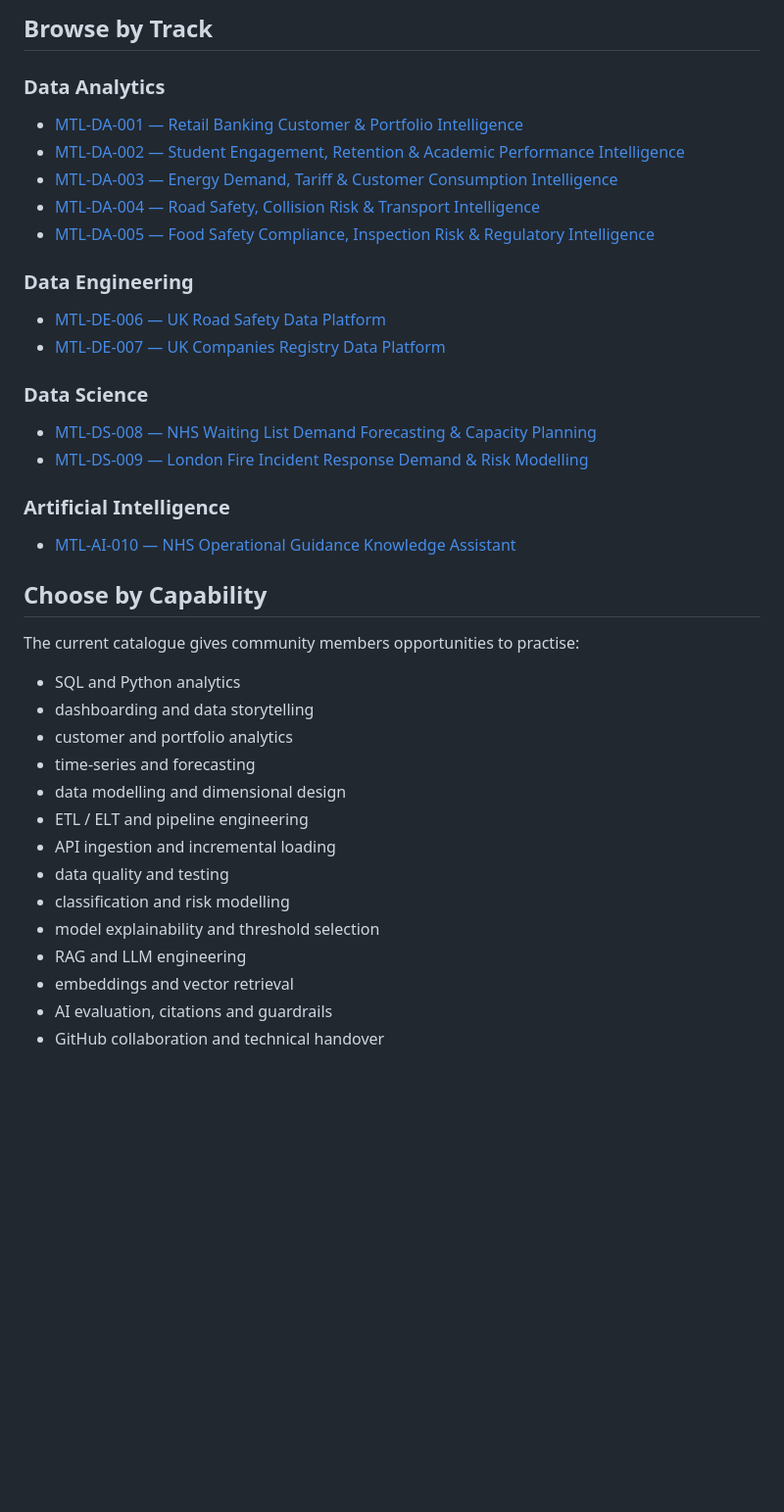
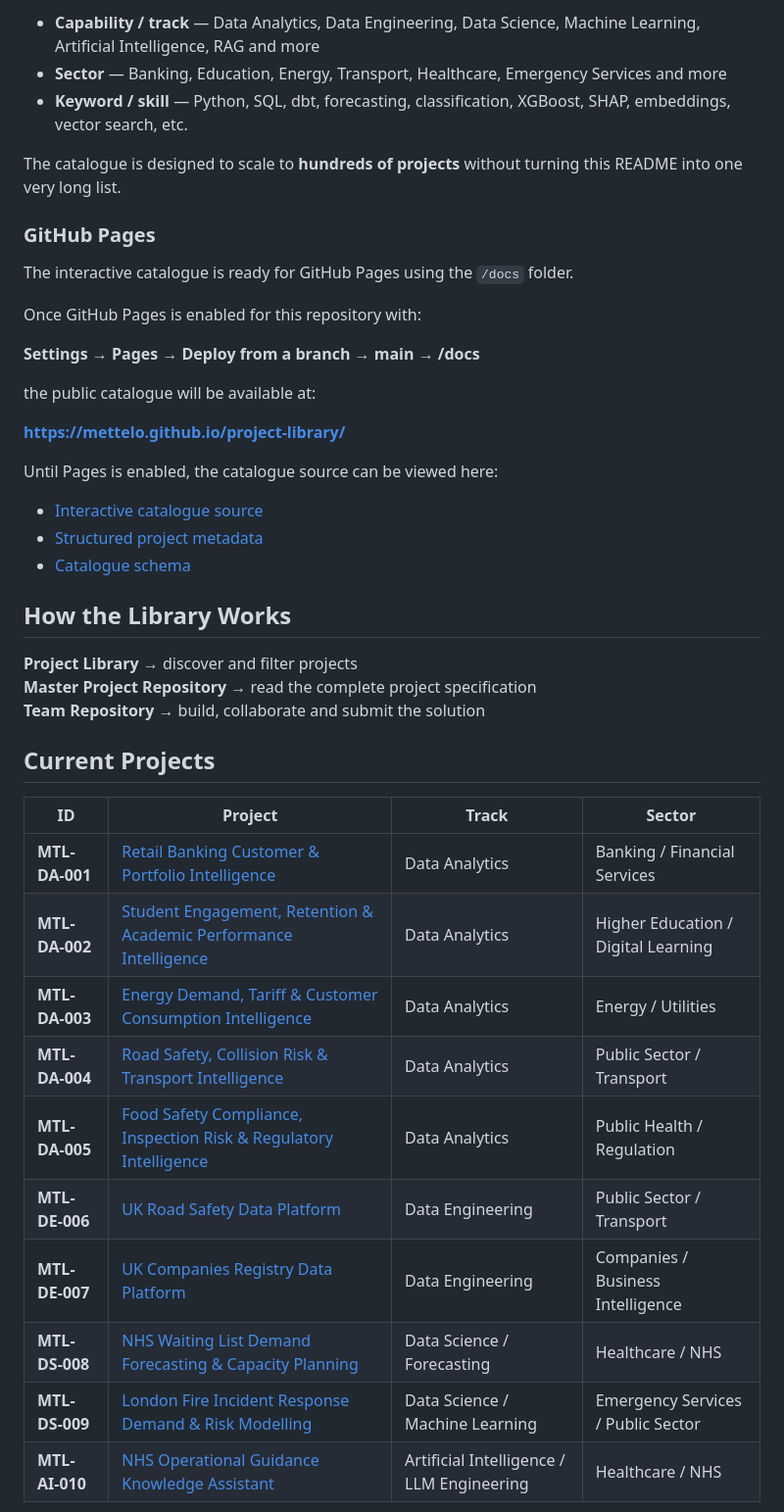
Before and after one commit to Mettelo/project-library, a Markdown page: README.md, the part around one of its changes. Shown at 98% size. Drawn GitHub-style; blank space fills up the shorter version.

Commit message:
Add scalable filterable project catalogue guidance

```diff
--- a/README.md
+++ b/README.md
@@ -27,43 +12,46 @@ Each project is built around a realistic organisational problem and gives partic
 
-## Browse by Track
+- **Capability / track** — Data Analytics, Data Engineering, Data Science, Machine Learning, Artificial Intelligence, RAG and more
+- **Sector** — Banking, Education, Energy, Transport, Healthcare, Emergency Services and more
+- **Keyword / skill** — Python, SQL, dbt, forecasting, classification, XGBoost, SHAP, embeddings, vector search, etc.
 
-### Data Analytics
+The catalogue is designed to scale to **hundreds of projects** without turning this README into one very long list.
 
-- [MTL-DA-001 — Retail Banking Customer & Portfolio Intelligence](https://github.com/Mettelo/MTL-DA-001-retail-banking-intelligence)
-- [MTL-DA-002 — Student Engagement, Retention & Academic Performance Intelligence](https://github.com/Mettelo/Mettelo-MTL-DA-002-student-engagement-intelligence)
-- [MTL-DA-003 — Energy Demand, Tariff & Customer Consumption Intelligence](https://github.com/Mettelo/MTL-DA-003-Energy-Demand-Tariff-Customer-Consumption-Intelligence)
-- [MTL-DA-004 — Road Safety, Collision Risk & Transport Intelligence](https://github.com/Mettelo/MTL-DA-004-Road-Safety-Collision-Risk-Transport-Intelligence)
-- [MTL-DA-005 — Food Safety Compliance, Inspection Risk & Regulatory Intelligence](https://github.com/Mettelo/MTL-DA-005-Food-Safety-Compliance-Inspection-Risk-Regulatory-Intelligence)
+### GitHub Pages
 
-### Data Engineering
+The interactive catalogue is ready for GitHub Pages using the `/docs` folder.
 
-- [MTL-DE-006 — UK Road Safety Data Platform](https://github.com/Mettelo/MTL-DE-006-UK-Road-Safety-Data-Platform)
-- [MTL-DE-007 — UK Companies Registry Data Platform](https://github.com/Mettelo/MTL-DE-007-UK-Companies-Registry-Data-Platform)
+Once GitHub Pages is enabled for this repository with:
 
-### Data Science
+**Settings → Pages → Deploy from a branch → main → /docs**
 
-- [MTL-DS-008 — NHS Waiting List Demand Forecasting & Capacity Planning](https://github.com/Mettelo/MTL-DS-008-NHS-Waiting-List-Demand-Forecasting-Capacity-Planning)
-- [MTL-DS-009 — London Fire Incident Response Demand & Risk Modelling](https://github.com/Mettelo/MTL-DS-009-London-Fire-Incident-Response-Demand-Risk-Modelling)
+the public catalogue will be available at:
 
-### Artificial Intelligence
+**https://mettelo.github.io/project-library/**
 
-- [MTL-AI-010 — NHS Operational Guidance Knowledge Assistant](https://github.com/Mettelo/MTL-AI-010-NHS-Operational-Guidance-Knowledge-Assistant)
+Until Pages is enabled, the catalogue source can be viewed here:
 
-## Choose by Capability
+- [Interactive catalogue source](docs/index.html)
+- [Structured project metadata](docs/projects.json)
+- [Catalogue schema](CATALOGUE_SCHEMA.md)
 
-The current catalogue gives community members opportunities to practise:
+## How the Library Works
 
-- SQL and Python analytics
-- dashboarding and data storytelling
-- customer and portfolio analytics
-- time-series and forecasting
-- data modelling and dimensional design
-- ETL / ELT and pipeline engineering
-- API ingestion and incremental loading
-- data quality and testing
-- classification and risk modelling
-- model explainability and threshold selection
-- RAG and LLM engineering
-- embeddings and vector retrieval
-- AI evaluation, citations and guardrails
-- GitHub collaboration and technical handover
+**Project Library** → discover and filter projects
+**Master Project Repository** → read the complete project specification
+**Team Repository** → build, collaborate and submit the solution
+
+## Current Projects
+
+| ID | Project | Track | Sector |
+|---|---|---|---|
+| **MTL-DA-001** | [Retail Banking Customer & Portfolio Intelligence](https://github.com/Mettelo/MTL-DA-001-retail-banking-intelligence) | Data Analytics | Banking / Financial Services |
+| **MTL-DA-002** | [Student Engagement, Retention & Academic Performance Intelligence](https://github.com/Mettelo/Mettelo-MTL-DA-002-student-engagement-intelligence) | Data Analytics | Higher Education / Digital Learning |
+| **MTL-DA-003** | [Energy Demand, Tariff & Customer Consumption Intelligence](https://github.com/Mettelo/MTL-DA-003-Energy-Demand-Tariff-Customer-Consumption-Intelligence) | Data Analytics | Energy / Utilities |
+| **MTL-DA-004** | [Road Safety, Collision Risk & Transport Intelligence](https://github.com/Mettelo/MTL-DA-004-Road-Safety-Collision-Risk-Transport-Intelligence) | Data Analytics | Public Sector / Transport |
+| **MTL-DA-005** | [Food Safety Compliance, Inspection Risk & Regulatory Intelligence](https://github.com/Mettelo/MTL-DA-005-Food-Safety-Compliance-Inspection-Risk-Regulatory-Intelligence) | Data Analytics | Public Health / Regulation |
+| **MTL-DE-006** | [UK Road Safety Data Platform](https://github.com/Mettelo/MTL-DE-006-UK-Road-Safety-Data-Platform) | Data Engineering | Public Sector / Transport |
+| **MTL-DE-007** | [UK Companies Registry Data Platform](https://github.com/Mettelo/MTL-DE-007-UK-Companies-Registry-Data-Platform) | Data Engineering | Companies / Business Intelligence |
+| **MTL-DS-008** | [NHS Waiting List Demand Forecasting & Capacity Planning](https://github.com/Mettelo/MTL-DS-008-NHS-Waiting-List-Demand-Forecasting-Capacity-Planning) | Data Science / Forecasting | Healthcare / NHS |
+| **MTL-DS-009** | [London Fire Incident Response Demand & Risk Modelling](https://github.com/Mettelo/MTL-DS-009-London-Fire-Incident-Response-Demand-Risk-Modelling) | Data Science / Machine Learning | Emergency Services / Public Sector |
+| **MTL-AI-010** | [NHS Operational Guidance Knowledge Assistant](https://github.com/Mettelo/MTL-AI-010-NHS-Operational-Guidance-Knowledge-Assistant) | Artificial Intelligence / LLM Engineering | Healthcare / NHS |
+
```
Also changed, not shown: other parts of README.md (+37 -38 lines).
